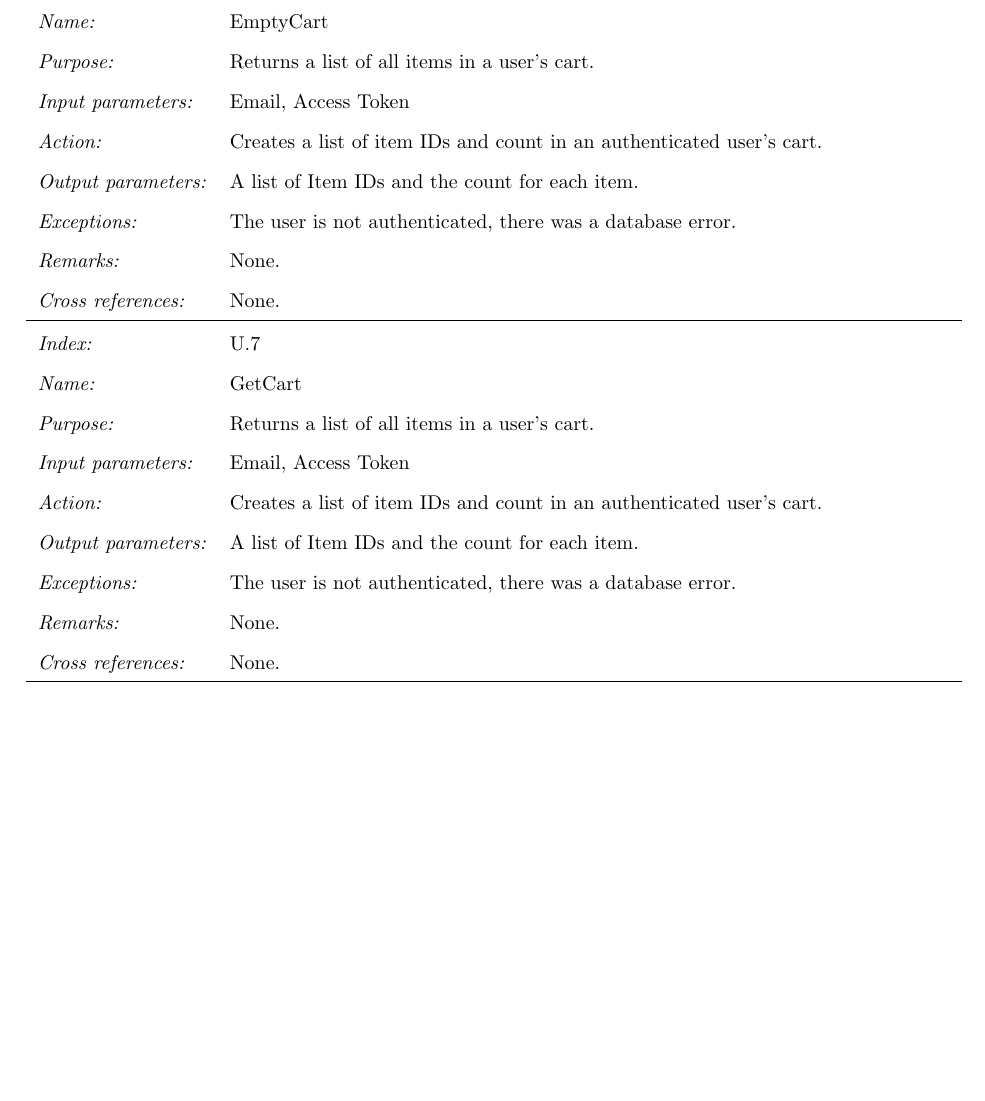
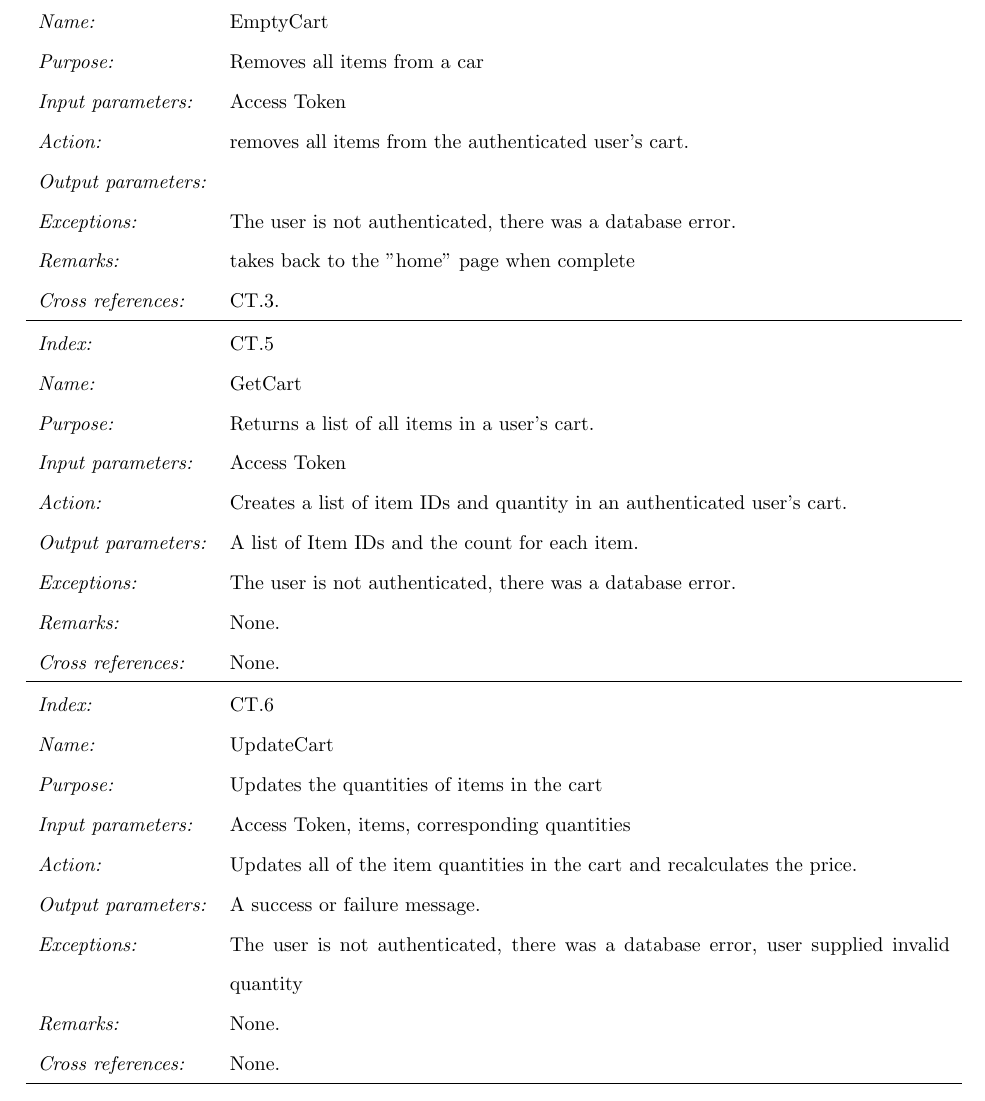
Before and after one commit to saljs/CS341-project, a LaTeX document (plan/functional_requirements.tex): part of page 4 of 11 before the commit and part of page 4 of 12 after it, cut so that both start at the same text, the shorter picture padded with empty space. Compiled offline with pdfLaTeX.

Commit message:
Update functional_requirements.tex

```diff
--- a/plan/functional_requirements.tex
+++ b/plan/functional_requirements.tex
@@ -91,8 +91,8 @@ software for an online e-commerce shopping cart software product.
     \it{Index:} & CT.2 \\
     \it{Name:} & AddItemToCart \\
     \it{Purpose:} & Adds the item to the user's cart. \\
-    \it{Input parameters:} & Email, Access Token, Item ID, count \\
-    \it{Action:} & Adds the number of items given by the count to the specified user's cart. \\
+    \it{Input parameters:} & Access Token, Item ID, quantity \\
+    \it{Action:} & Adds the number of items given by the quantity to the authenticated user's cart. \\
     \it{Output parameters:} & A success or failure message. \\
     \it{Exceptions:} & The user is not authenticated, the item does not exist, there was a database error. \\
     \it{Remarks:} & None. \\
@@ -105,3 +105,2 @@ software for an online e-commerce shopping cart software product.
     \it{Name:} & RemoveItemFromCart \\
     \it{Purpose:} & Removes the item from the user's cart. \\
-    \it{Input parameters:} & Email, Access Token, Item ID, count \\
@@ -114,11 +114,25 @@ software for an online e-commerce shopping cart software product.
 \end{tabularx}
 
 \begin{tabularx}{\textwidth}{l X}
-    \it{Index:} & U.7 \\
+    \it{Index:} & CT.4 \\
     \it{Name:} & EmptyCart \\
+    \it{Purpose:} & Removes all items from a car \\
+    \it{Input parameters:} & Access Token \\
+    \it{Action:} & removes all items from the authenticated user's cart. \\
+    \it{Output parameters:} & \\
+    \it{Exceptions:} & The user is not authenticated, there was a database error. \\
+    \it{Remarks:} & takes back to the "home" page when complete \\
+    \it{Cross references:} & CT.3. \\
+    \hline
+\end{tabularx}
+
+
+\begin{tabularx}{\textwidth}{l X}
+    \it{Index:} & CT.5 \\
+    \it{Name:} & GetCart \\
     \it{Purpose:} & Returns a list of all items in a user's cart. \\
-    \it{Input parameters:} & Email, Access Token \\
-    \it{Action:} & Creates a list of item IDs and count in an authenticated user's cart. \\
+    \it{Input parameters:} & Access Token \\
+    \it{Action:} & Creates a list of item IDs and quantity in an authenticated user's cart. \\
     \it{Output parameters:} & A list of Item IDs and the count for each item. \\
     \it{Exceptions:} & The user is not authenticated, there was a database error. \\
     \it{Remarks:} & None. \\
@@ -126,15 +140,14 @@ software for an online e-commerce shopping cart software product.
     \hline
 \end{tabularx}
 
-
 \begin{tabularx}{\textwidth}{l X}
-    \it{Index:} & U.7 \\
-    \it{Name:} & GetCart \\
-    \it{Purpose:} & Returns a list of all items in a user's cart. \\
-    \it{Input parameters:} & Email, Access Token \\
-    \it{Action:} & Creates a list of item IDs and count in an authenticated user's cart. \\
-    \it{Output parameters:} & A list of Item IDs and the count for each item. \\
-    \it{Exceptions:} & The user is not authenticated, there was a database error. \\
+    \it{Index:} & CT.6 \\
+    \it{Name:} & UpdateCart \\
+    \it{Purpose:} & Updates the quantities of items in the cart\\
+    \it{Input parameters:} & Access Token, items, corresponding quantities \\
+    \it{Action:} & Updates all of the item quantities in the cart and recalculates the price. \\
+    \it{Output parameters:} & A success or failure message. \\
+    \it{Exceptions:} & The user is not authenticated, there was a database error, user supplied invalid quantity \\
     \it{Remarks:} & None. \\
     \it{Cross references:} & None. \\
     \hline
```
Also changed, not shown: plan/functional_requirements.tex (7 more changed lines).
